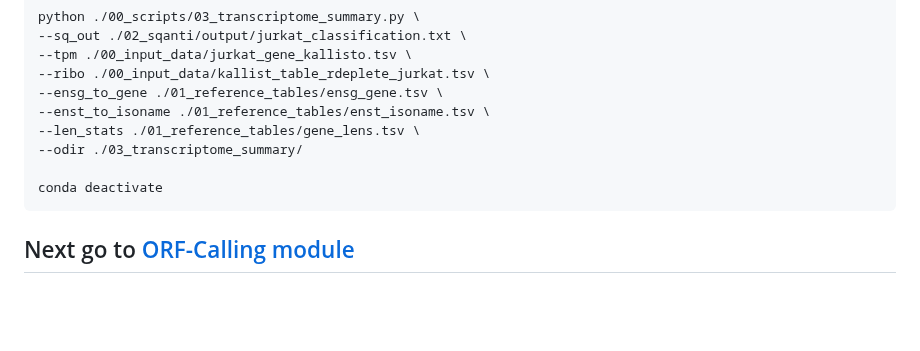
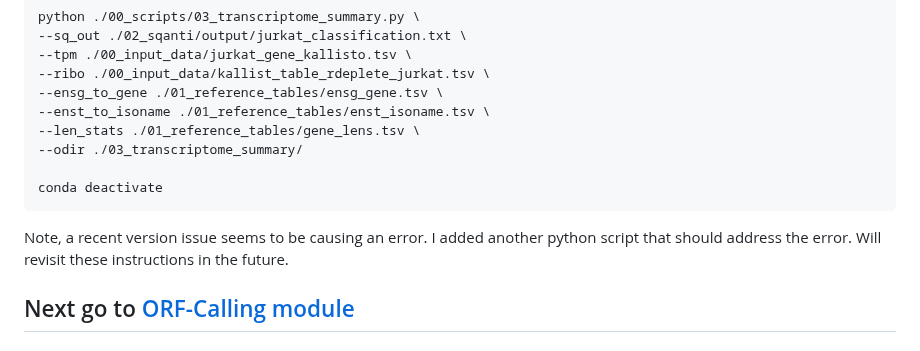
Before and after one commit to efwatts/LRP_Troubleshooting, a Markdown page: 03_transcriptome_summary/README.md, the part around the change. Rendered like a GitHub page; blank space fills up the shorter version.

````diff
--- a/03_transcriptome_summary/README.md
+++ b/03_transcriptome_summary/README.md
@@ -39,6 +39,7 @@ python ./00_scripts/03_transcriptome_summary.py \
 
 conda deactivate
 ```
+Note, a recent version issue seems to be causing an error. I added another python script that should address the error. Will revisit these instructions in the future.
 ## Next go to [ORF-Calling module](https://github.com/efwatts/LRP_Troubleshooting/tree/main/04_orf-calling)
 ### Note: the [CPAT module](https://github.com/efwatts/LRP_Troubleshooting/tree/main/03_CPAT) or [Six Frame Translation module](https://github.com/efwatts/LRP_Troubleshooting/tree/main/03_six_frame_translation) can be done at this stage as well.
 
````
